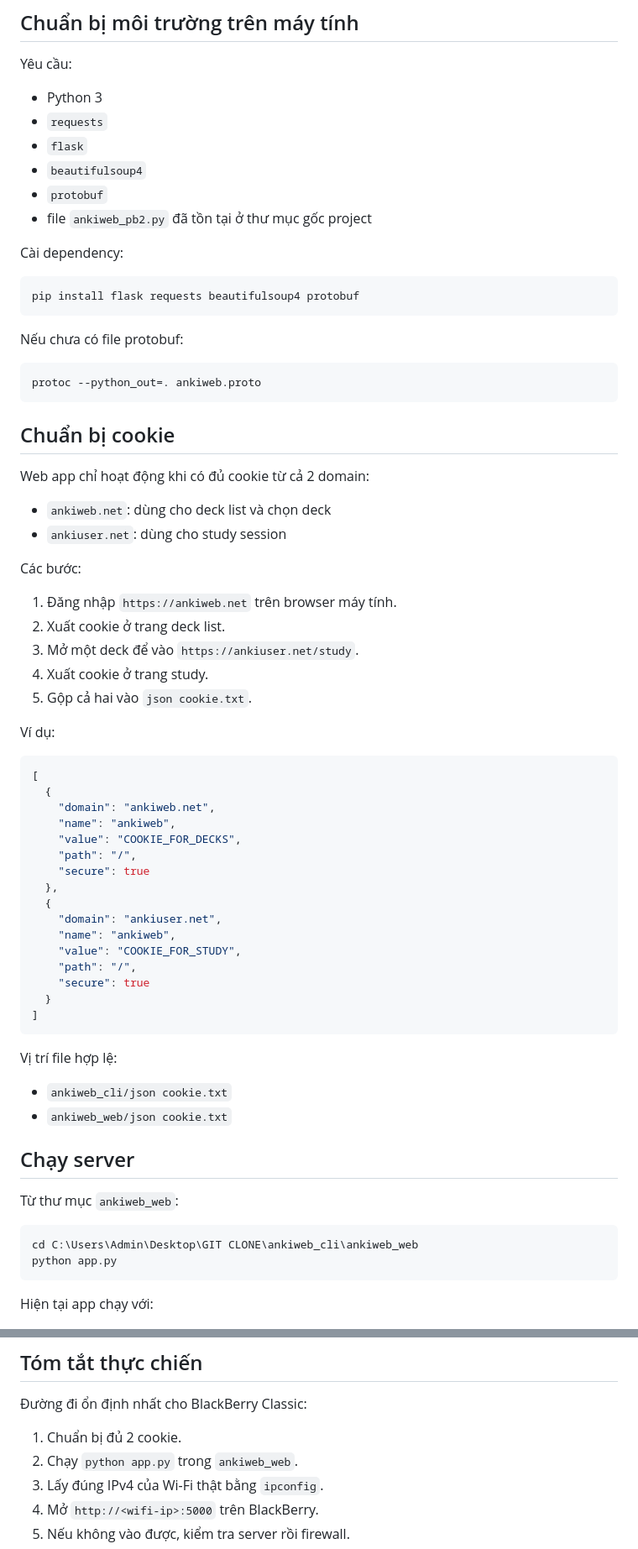
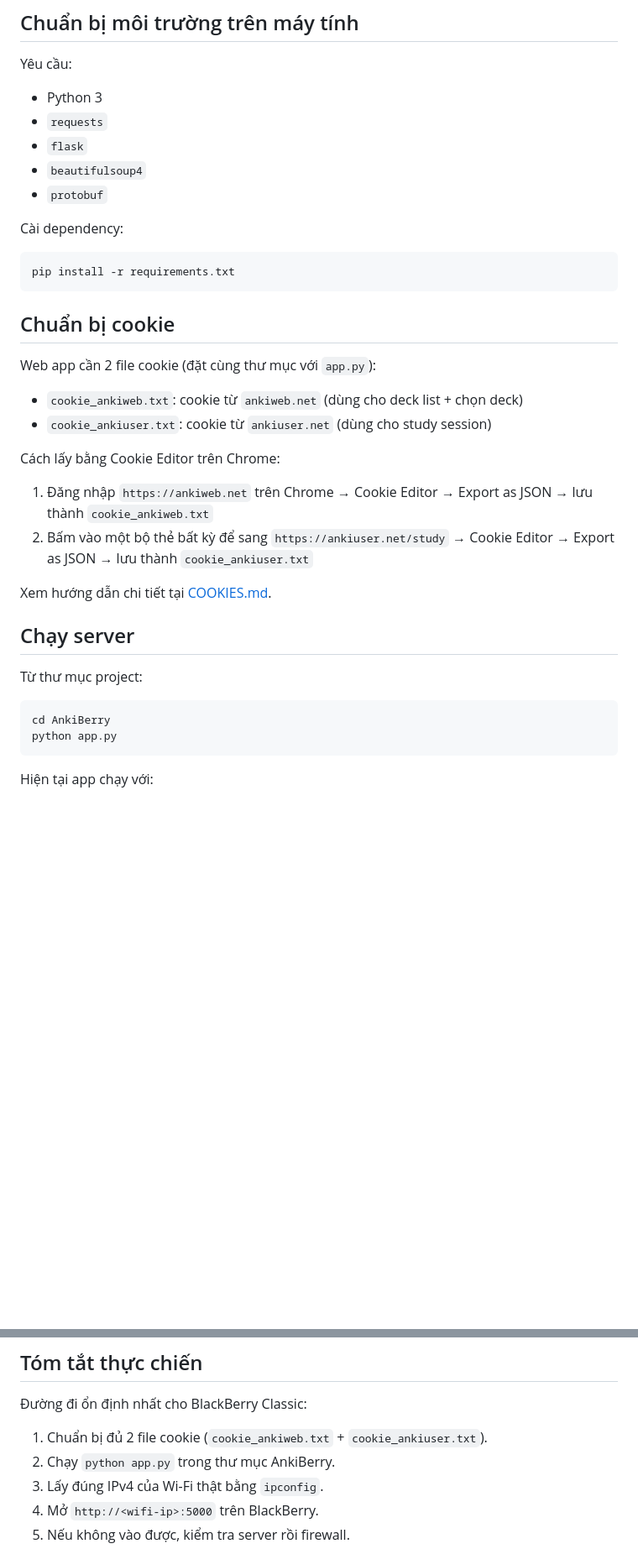
Before and after one commit to bechovang/AnkiBerry, a Markdown page: README_WEB.md, 2 parts joined by grey strips. Shown at 84% size. Drawn GitHub-style; blank space fills up the shorter version.

Commit message:
Update all docs: cookie setup, install steps, project paths
- README: add git clone step, remove protobuf compile section
- README_WEB: update cookie instructions to 2-file format
- Fix stale references to old json cookie.txt and paths

Co-Authored-By: Claude Opus 4.7 <noreply@anthropic.com>

````diff
--- a/README_WEB.md
+++ b/README_WEB.md
@@ -57,67 +59,33 @@ Yêu cầu:
 - `flask`
 - `beautifulsoup4`
 - `protobuf`
-- file `ankiweb_pb2.py` đã tồn tại ở thư mục gốc project
 
 Cài dependency:
 
 ```bash
-pip install flask requests beautifulsoup4 protobuf
-```
-
-Nếu chưa có file protobuf:
-
-```bash
-protoc --python_out=. ankiweb.proto
+pip install -r requirements.txt
 ```
 
 ## Chuẩn bị cookie
 
-Web app chỉ hoạt động khi có đủ cookie từ cả 2 domain:
+Web app cần 2 file cookie (đặt cùng thư mục với `app.py`):
 
-- `ankiweb.net`: dùng cho deck list và chọn deck
-- `ankiuser.net`: dùng cho study session
+- `cookie_ankiweb.txt`: cookie từ `ankiweb.net` (dùng cho deck list + chọn deck)
+- `cookie_ankiuser.txt`: cookie từ `ankiuser.net` (dùng cho study session)
 
-Các bước:
+Cách lấy bằng Cookie Editor trên Chrome:
 
-1. Đăng nhập `https://ankiweb.net` trên browser máy tính.
-2. Xuất cookie ở trang deck list.
-3. Mở một deck để vào `https://ankiuser.net/study`.
-4. Xuất cookie ở trang study.
-5. Gộp cả hai vào `json cookie.txt`.
+1. Đăng nhập `https://ankiweb.net` trên Chrome → Cookie Editor → Export as JSON → lưu thành `cookie_ankiweb.txt`
+2. Bấm vào một bộ thẻ bất kỳ để sang `https://ankiuser.net/study` → Cookie Editor → Export as JSON → lưu thành `cookie_ankiuser.txt`
 
-Ví dụ:
-
-```json
-[
-  {
-    "domain": "ankiweb.net",
-    "name": "ankiweb",
-    "value": "COOKIE_FOR_DECKS",
-    "path": "/",
-    "secure": true
-  },
-  {
-    "domain": "ankiuser.net",
-    "name": "ankiweb",
-    "value": "COOKIE_FOR_STUDY",
-    "path": "/",
-    "secure": true
-  }
-]
-```
-
-Vị trí file hợp lệ:
-
-- `ankiweb_cli/json cookie.txt`
-- `ankiweb_web/json cookie.txt`
+Xem hướng dẫn chi tiết tại [COOKIES.md](COOKIES.md).
 
 ## Chạy server
 
-Từ thư mục `ankiweb_web`:
+Từ thư mục project:
 
 ```bash
-cd C:\Users\Admin\Desktop\GIT CLONE\ankiweb_cli\ankiweb_web
+cd AnkiBerry
 python app.py
 ```
 
@@ -282,8 +250,8 @@ Dùng native app khi:
 
 Đường đi ổn định nhất cho BlackBerry Classic:
 
-1. Chuẩn bị đủ 2 cookie.
-2. Chạy `python app.py` trong `ankiweb_web`.
+1. Chuẩn bị đủ 2 file cookie (`cookie_ankiweb.txt` + `cookie_ankiuser.txt`).
+2. Chạy `python app.py` trong thư mục AnkiBerry.
 3. Lấy đúng IPv4 của Wi-Fi thật bằng `ipconfig`.
 4. Mở `http://<wifi-ip>:5000` trên BlackBerry.
 5. Nếu không vào được, kiểm tra server rồi firewall.
````
Also changed, not shown: other parts of README_WEB.md (+4 -2 lines), README.md (+3 -6 lines).
